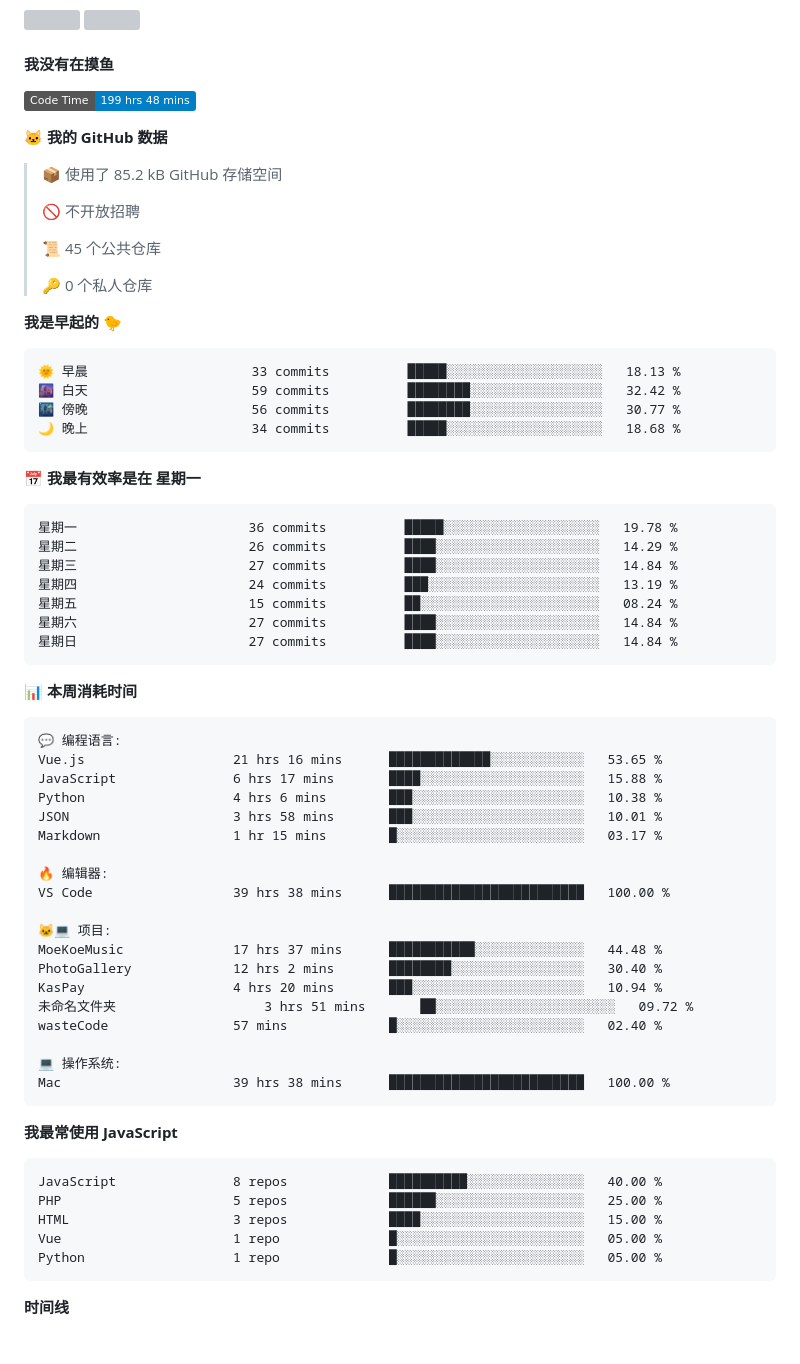
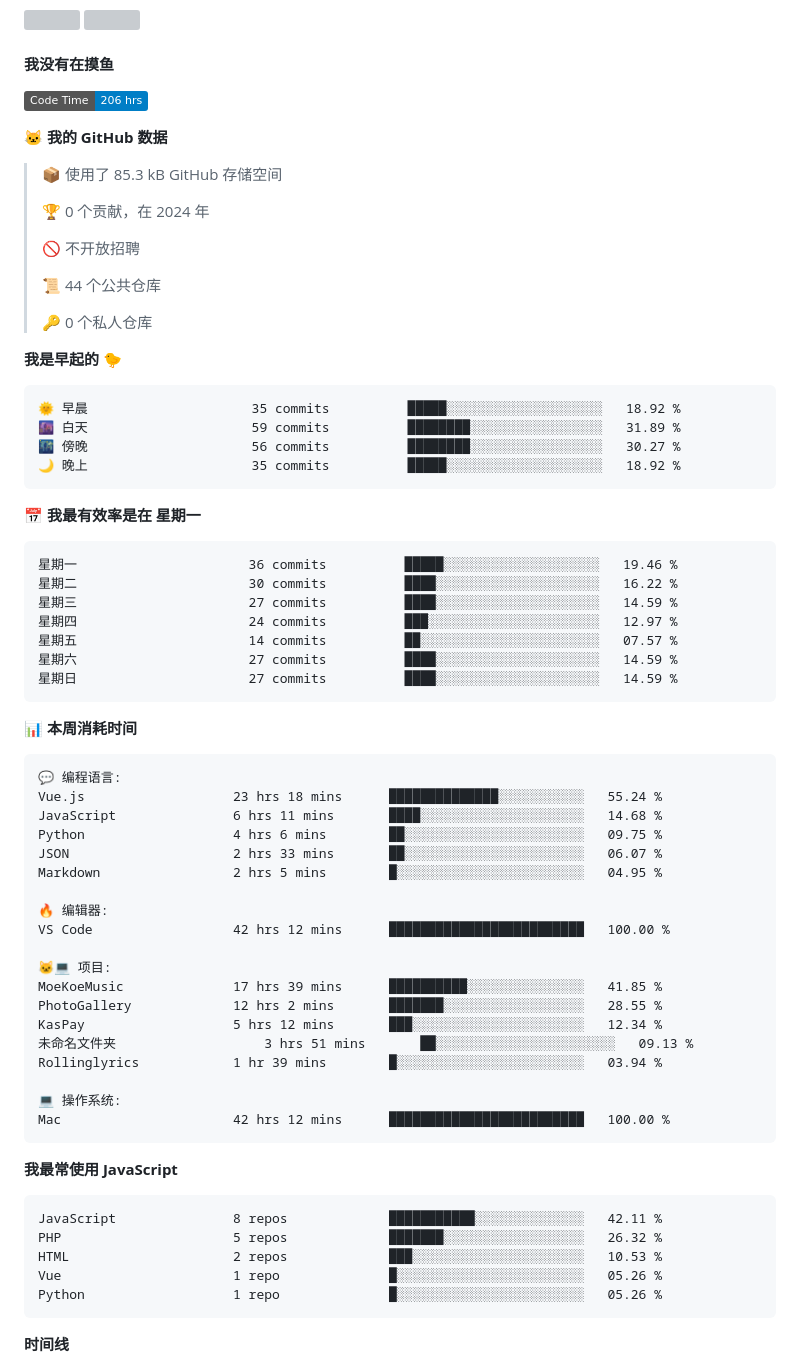
Before and after one commit to iAJue/iAjue, a Markdown page: README.md, the part around one of its changes. Rendered like a GitHub page; badges without logos; blank space fills up the shorter version; grey boxes are pictures that could not be loaded.

Commit message:
我又在写代码了

````diff
--- a/README.md
+++ b/README.md
@@ -59,36 +59,38 @@ Here are some ideas to get you started:
 #### 我没有在摸鱼
 
 <!--START_SECTION:waka-->
-![Code Time](http://img.shields.io/badge/Code%20Time-199%20hrs%2048%20mins-blue)
+![Code Time](http://img.shields.io/badge/Code%20Time-206%20hrs-blue)
 
 **🐱 我的 GitHub 数据**
 
-> 📦  使用了 85.2 kB GitHub 存储空间
+> 📦  使用了 85.3 kB GitHub 存储空间
+ >
+> 🏆 0 个贡献，在 2024 年
  >
 > 🚫 不开放招聘
  >
-> 📜 45 个公共仓库
+> 📜 44 个公共仓库
  >
 > 🔑 0 个私人仓库
  >
 **我是早起的 🐤**
 
 ```text
-🌞 早晨                     33 commits          █████░░░░░░░░░░░░░░░░░░░░   18.13 %
-🌆 白天                     59 commits          ████████░░░░░░░░░░░░░░░░░   32.42 %
-🌃 傍晚                     56 commits          ████████░░░░░░░░░░░░░░░░░   30.77 %
-🌙 晚上                     34 commits          █████░░░░░░░░░░░░░░░░░░░░   18.68 %
+🌞 早晨                     35 commits          █████░░░░░░░░░░░░░░░░░░░░   18.92 %
+🌆 白天                     59 commits          ████████░░░░░░░░░░░░░░░░░   31.89 %
+🌃 傍晚                     56 commits          ████████░░░░░░░░░░░░░░░░░   30.27 %
+🌙 晚上                     35 commits          █████░░░░░░░░░░░░░░░░░░░░   18.92 %
 ```
 📅 **我最有效率是在 星期一**
 
 ```text
-星期一                      36 commits          █████░░░░░░░░░░░░░░░░░░░░   19.78 %
-星期二                      26 commits          ████░░░░░░░░░░░░░░░░░░░░░   14.29 %
-星期三                      27 commits          ████░░░░░░░░░░░░░░░░░░░░░   14.84 %
-星期四                      24 commits          ███░░░░░░░░░░░░░░░░░░░░░░   13.19 %
-星期五                      15 commits          ██░░░░░░░░░░░░░░░░░░░░░░░   08.24 %
-星期六                      27 commits          ████░░░░░░░░░░░░░░░░░░░░░   14.84 %
-星期日                      27 commits          ████░░░░░░░░░░░░░░░░░░░░░   14.84 %
+星期一                      36 commits          █████░░░░░░░░░░░░░░░░░░░░   19.46 %
+星期二                      30 commits          ████░░░░░░░░░░░░░░░░░░░░░   16.22 %
+星期三                      27 commits          ████░░░░░░░░░░░░░░░░░░░░░   14.59 %
+星期四                      24 commits          ███░░░░░░░░░░░░░░░░░░░░░░   12.97 %
+星期五                      14 commits          ██░░░░░░░░░░░░░░░░░░░░░░░   07.57 %
+星期六                      27 commits          ████░░░░░░░░░░░░░░░░░░░░░   14.59 %
+星期日                      27 commits          ████░░░░░░░░░░░░░░░░░░░░░   14.59 %
 ```
 
 
@@ -96,34 +98,34 @@ Here are some ideas to get you started:
 
 ```text
 💬 编程语言:
-Vue.js                   21 hrs 16 mins      █████████████░░░░░░░░░░░░   53.65 %
-JavaScript               6 hrs 17 mins       ████░░░░░░░░░░░░░░░░░░░░░   15.88 %
-Python                   4 hrs 6 mins        ███░░░░░░░░░░░░░░░░░░░░░░   10.38 %
-JSON                     3 hrs 58 mins       ███░░░░░░░░░░░░░░░░░░░░░░   10.01 %
-Markdown                 1 hr 15 mins        █░░░░░░░░░░░░░░░░░░░░░░░░   03.17 %
+Vue.js                   23 hrs 18 mins      ██████████████░░░░░░░░░░░   55.24 %
+JavaScript               6 hrs 11 mins       ████░░░░░░░░░░░░░░░░░░░░░   14.68 %
+Python                   4 hrs 6 mins        ██░░░░░░░░░░░░░░░░░░░░░░░   09.75 %
+JSON                     2 hrs 33 mins       ██░░░░░░░░░░░░░░░░░░░░░░░   06.07 %
+Markdown                 2 hrs 5 mins        █░░░░░░░░░░░░░░░░░░░░░░░░   04.95 %
 
 🔥 编辑器:
-VS Code                  39 hrs 38 mins      █████████████████████████   100.00 %
+VS Code                  42 hrs 12 mins      █████████████████████████   100.00 %
 
 🐱‍💻 项目:
-MoeKoeMusic              17 hrs 37 mins      ███████████░░░░░░░░░░░░░░   44.48 %
-PhotoGallery             12 hrs 2 mins       ████████░░░░░░░░░░░░░░░░░   30.40 %
-KasPay                   4 hrs 20 mins       ███░░░░░░░░░░░░░░░░░░░░░░   10.94 %
-未命名文件夹                   3 hrs 51 mins       ██░░░░░░░░░░░░░░░░░░░░░░░   09.72 %
-wasteCode                57 mins             █░░░░░░░░░░░░░░░░░░░░░░░░   02.40 %
+MoeKoeMusic              17 hrs 39 mins      ██████████░░░░░░░░░░░░░░░   41.85 %
+PhotoGallery             12 hrs 2 mins       ███████░░░░░░░░░░░░░░░░░░   28.55 %
+KasPay                   5 hrs 12 mins       ███░░░░░░░░░░░░░░░░░░░░░░   12.34 %
+未命名文件夹                   3 hrs 51 mins       ██░░░░░░░░░░░░░░░░░░░░░░░   09.13 %
+Rollinglyrics            1 hr 39 mins        █░░░░░░░░░░░░░░░░░░░░░░░░   03.94 %
 
 💻 操作系统:
-Mac                      39 hrs 38 mins      █████████████████████████   100.00 %
+Mac                      42 hrs 12 mins      █████████████████████████   100.00 %
 ```
 
 **我最常使用 JavaScript**
 
 ```text
-JavaScript               8 repos             ██████████░░░░░░░░░░░░░░░   40.00 %
-PHP                      5 repos             ██████░░░░░░░░░░░░░░░░░░░   25.00 %
-HTML                     3 repos             ████░░░░░░░░░░░░░░░░░░░░░   15.00 %
-Vue                      1 repo              █░░░░░░░░░░░░░░░░░░░░░░░░   05.00 %
-Python                   1 repo              █░░░░░░░░░░░░░░░░░░░░░░░░   05.00 %
+JavaScript               8 repos             ███████████░░░░░░░░░░░░░░   42.11 %
+PHP                      5 repos             ███████░░░░░░░░░░░░░░░░░░   26.32 %
+HTML                     2 repos             ███░░░░░░░░░░░░░░░░░░░░░░   10.53 %
+Vue                      1 repo              █░░░░░░░░░░░░░░░░░░░░░░░░   05.26 %
+Python                   1 repo              █░░░░░░░░░░░░░░░░░░░░░░░░   05.26 %
 ```
 
 
````
Also changed, not shown: other parts of README.md (+1 -1 lines), assets/bar_graph.png.
